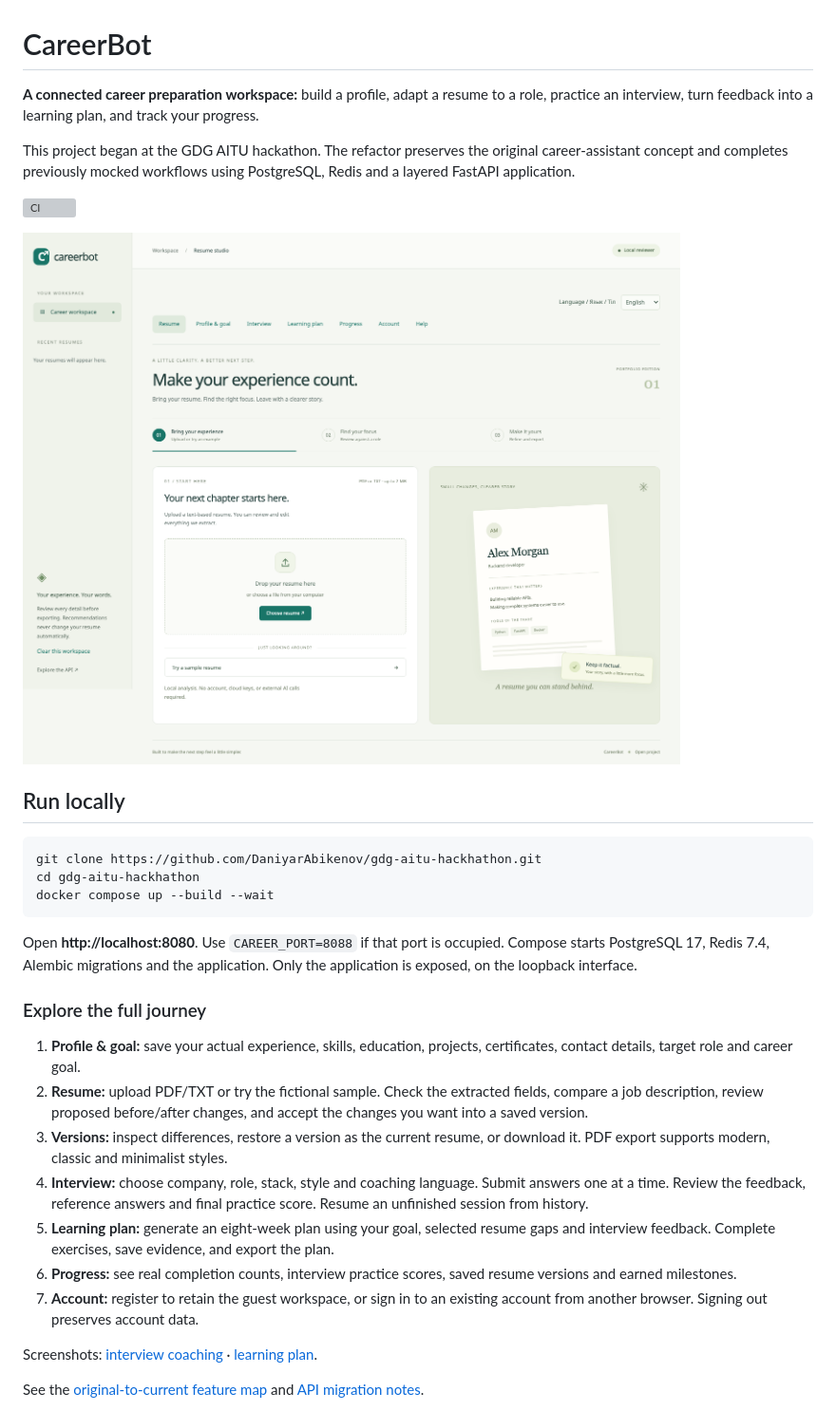
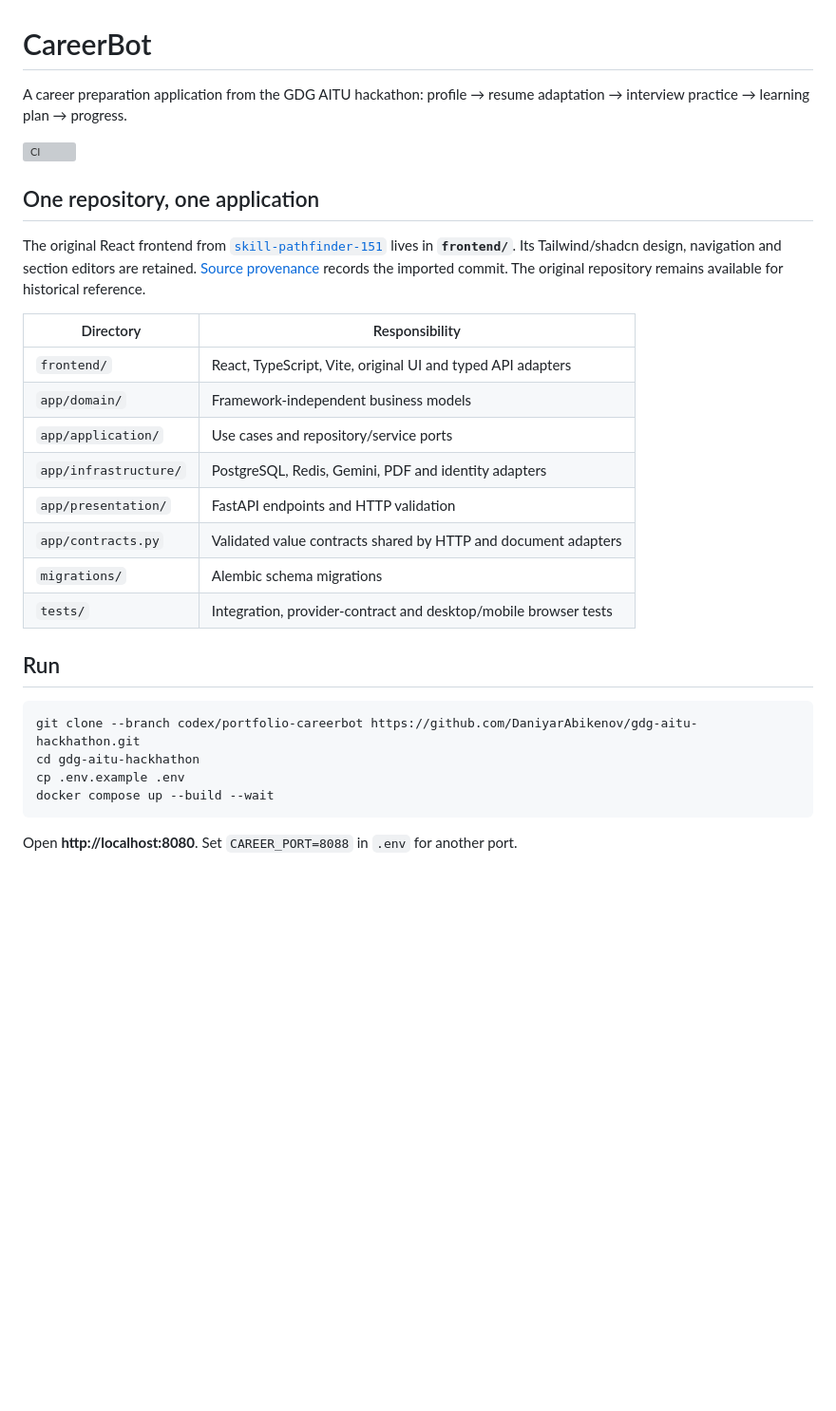
Before and after one commit to DaniyarAbikenov/gdg-aitu-hackhathon, a Markdown page: README.md, the part around one of its changes. Shown at 95% size. GitHub-like rendering; pictures changed too: docs/screenshots/studio.png; blank space fills up the shorter version; grey boxes are pictures that could not be loaded.

````diff
--- a/README.md
+++ b/README.md
@@ -1,34 +1,32 @@
 # CareerBot
 
-**A connected career preparation workspace:** build a profile, adapt a resume to a role, practice an interview, turn feedback into a learning plan, and track your progress.
-
-This project began at the GDG AITU hackathon. The refactor preserves the original career-assistant concept and completes previously mocked workflows using PostgreSQL, Redis and a layered FastAPI application.
+A career preparation application from the GDG AITU hackathon: profile → resume adaptation → interview practice → learning plan → progress.
 
 [![CI](https://github.com/DaniyarAbikenov/gdg-aitu-hackhathon/actions/workflows/ci.yml/badge.svg)](https://github.com/DaniyarAbikenov/gdg-aitu-hackhathon/actions/workflows/ci.yml)
 
-![CareerBot workspace](docs/screenshots/studio.png)
+## One repository, one application
 
-## Run locally
+The original React frontend from [`skill-pathfinder-151`](https://github.com/DaniyarAbikenov/skill-pathfinder-151) lives in **`frontend/`**. Its Tailwind/shadcn design, navigation and section editors are retained. [Source provenance](frontend/UPSTREAM.md) records the imported commit. The original repository remains available for historical reference.
+
+| Directory | Responsibility |
+|---|---|
+| `frontend/` | React, TypeScript, Vite, original UI and typed API adapters |
+| `app/domain/` | Framework-independent business models |
+| `app/application/` | Use cases and repository/service ports |
+| `app/infrastructure/` | PostgreSQL, Redis, Gemini, PDF and identity adapters |
+| `app/presentation/` | FastAPI endpoints and HTTP validation |
+| `app/contracts.py` | Validated value contracts shared by HTTP and document adapters |
+| `migrations/` | Alembic schema migrations |
+| `tests/` | Integration, provider-contract and desktop/mobile browser tests |
+
+## Run
 
 ```bash
-git clone https://github.com/DaniyarAbikenov/gdg-aitu-hackhathon.git
+git clone --branch codex/portfolio-careerbot https://github.com/DaniyarAbikenov/gdg-aitu-hackhathon.git
 cd gdg-aitu-hackhathon
+cp .env.example .env
 docker compose up --build --wait
 ```
 
-Open **http://localhost:8080**. Use `CAREER_PORT=8088` if that port is occupied. Compose starts PostgreSQL 17, Redis 7.4, Alembic migrations and the application. Only the application is exposed, on the loopback interface.
+Open **http://localhost:8080**. Set `CAREER_PORT=8088` in `.env` for another port.
 
-### Explore the full journey
-
-1. **Profile & goal:** save your actual experience, skills, education, projects, certificates, contact details, target role and career goal.
-2. **Resume:** upload PDF/TXT or try the fictional sample. Check the extracted fields, compare a job description, review proposed before/after changes, and accept the changes you want into a saved version.
-3. **Versions:** inspect differences, restore a version as the current resume, or download it. PDF export supports modern, classic and minimalist styles.
-4. **Interview:** choose company, role, stack, style and coaching language. Submit answers one at a time. Review the feedback, reference answers and final practice score. Resume an unfinished session from history.
-5. **Learning plan:** generate an eight-week plan using your goal, selected resume gaps and interview feedback. Complete exercises, save evidence, and export the plan.
-6. **Progress:** see real completion counts, interview practice scores, saved resume versions and earned milestones.
-7. **Account:** register to retain the guest workspace, or sign in to an existing account from another browser. Signing out preserves account data.
-
-Screenshots: [interview coaching](docs/screenshots/interview.png) · [learning plan](docs/screenshots/plan.png).
-
-See the [original-to-current feature map](docs/features.md) and [API migration notes](docs/migration.md).
-
````
Also changed, not shown: other parts of README.md (+55 -71 lines), docs/features.md (+5 -5 lines), docs/migration.md (+10 -0 lines), docs/screenshots/interview.png, docs/screenshots/plan.png, docs/screenshots/resume.png (added), 6 other files.
